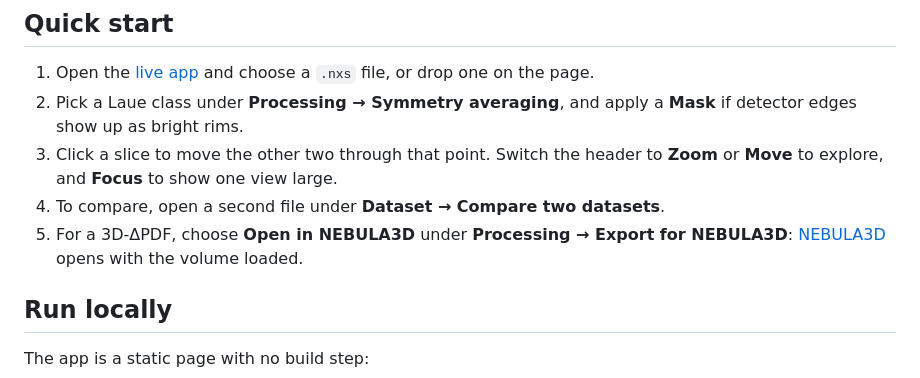
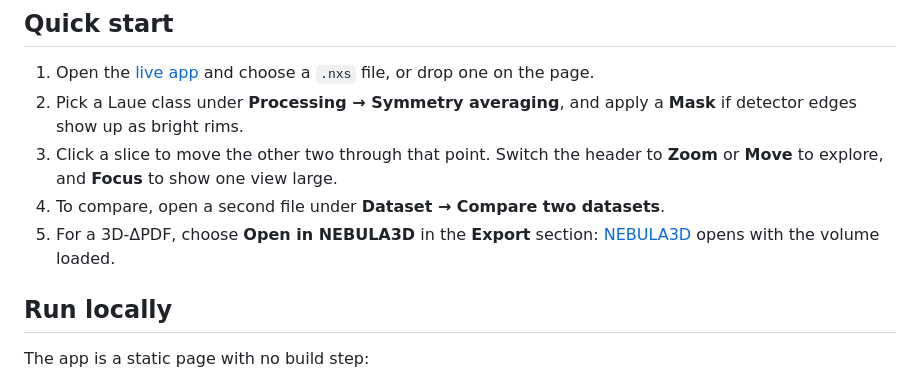
Before and after one commit to drthyang/neutron-nexus-viewer, a Markdown page: README.md, the part around one of its changes. Rendered like a GitHub page.

Commit message:
Order the panel as the workflow: Dataset, Display, Processing, then Export to NEBULA3D

```diff
--- a/README.md
+++ b/README.md
@@ -50,9 +50,8 @@ short-range-order diffuse scattering condenses into superlattice peaks.
 3. Click a slice to move the other two through that point. Switch the header to
    **Zoom** or **Move** to explore, and **Focus** to show one view large.
 4. To compare, open a second file under **Dataset → Compare two datasets**.
-5. For a 3D-ΔPDF, choose **Open in NEBULA3D** under **Processing → Export for
-   NEBULA3D**: [NEBULA3D](https://drthyang.github.io/nebula3d/) opens with the
-   volume loaded.
+5. For a 3D-ΔPDF, choose **Open in NEBULA3D** in the **Export** section:
+   [NEBULA3D](https://drthyang.github.io/nebula3d/) opens with the volume loaded.
 
 ## Run locally
 
```
Also changed, not shown: other parts of README.md (+1 -1 lines), docs/USER_GUIDE.md (+5 -4 lines), docs/screenshot.png, 2 other files.
